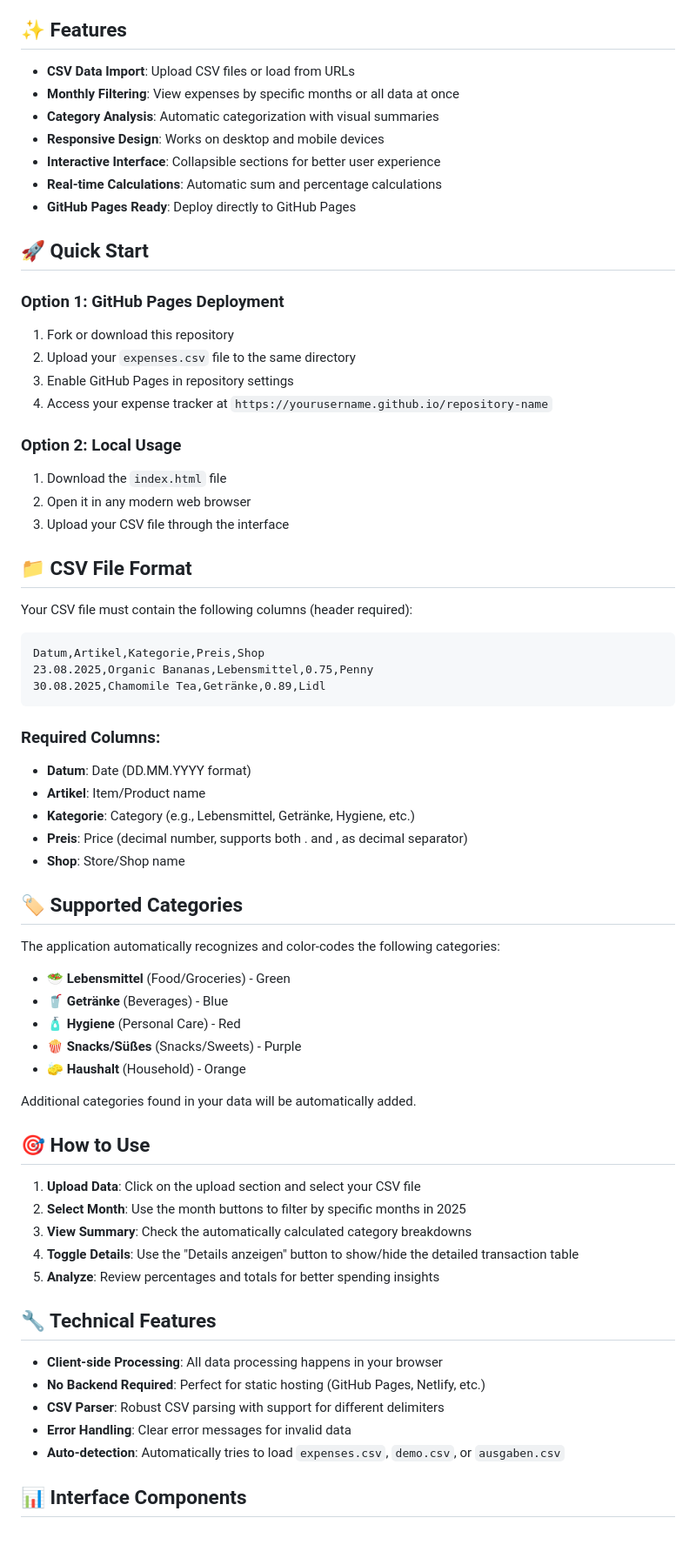
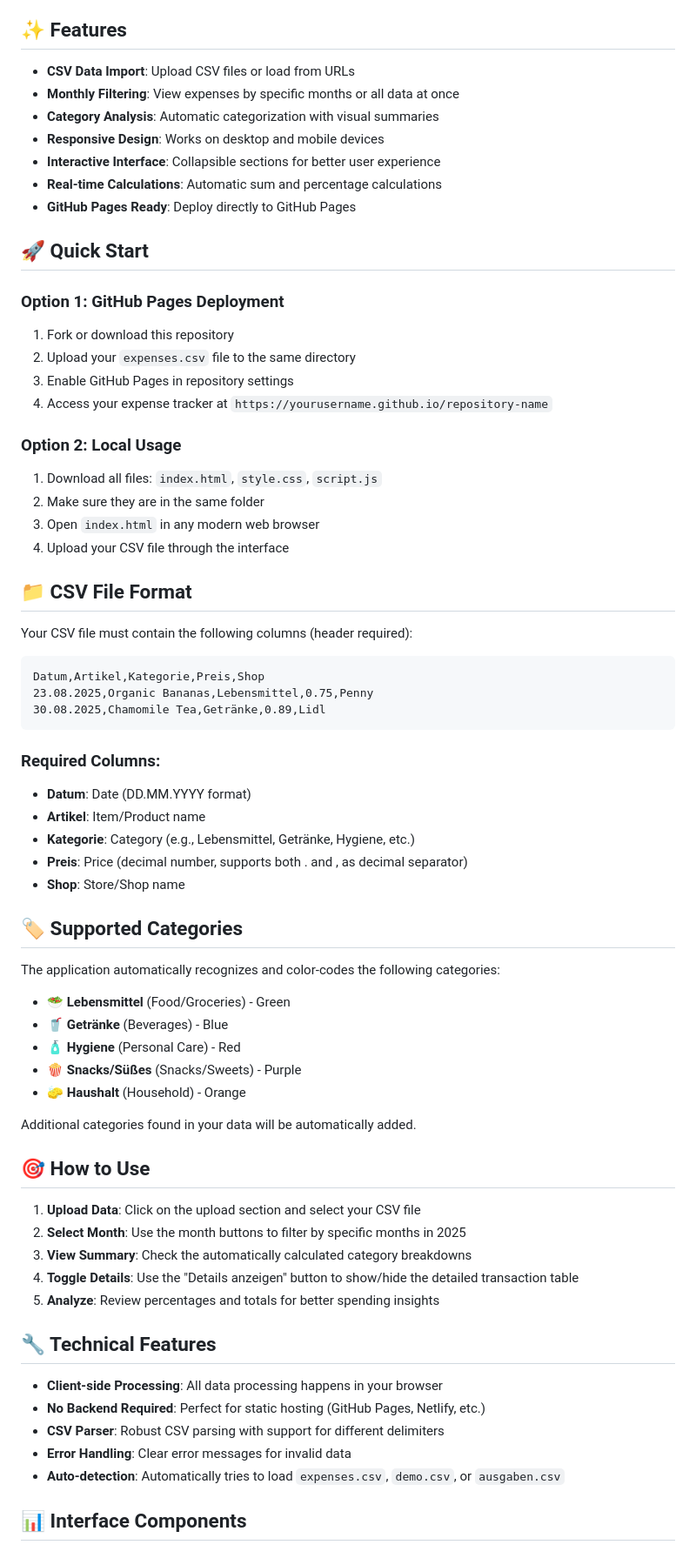
Before and after one commit to kakam001/expenses-tracking, a Markdown page: README.md, the part around one of its changes. Shown at 87% size. GitHub-like rendering.

````diff
--- a/README.md
+++ b/README.md
@@ -4,26 +4,29 @@ A modern, web-based expense tracking application that allows you to visualize an
 
 ## ✨ Features
 
-- **CSV Data Import**: Upload CSV files or load from URLs
-- **Monthly Filtering**: View expenses by specific months or all data at once
-- **Category Analysis**: Automatic categorization with visual summaries
-- **Responsive Design**: Works on desktop and mobile devices
-- **Interactive Interface**: Collapsible sections for better user experience
-- **Real-time Calculations**: Automatic sum and percentage calculations
-- **GitHub Pages Ready**: Deploy directly to GitHub Pages
+* **CSV Data Import**: Upload CSV files or load from URLs
+* **Monthly Filtering**: View expenses by specific months or all data at once
+* **Category Analysis**: Automatic categorization with visual summaries
+* **Responsive Design**: Works on desktop and mobile devices
+* **Interactive Interface**: Collapsible sections for better user experience
+* **Real-time Calculations**: Automatic sum and percentage calculations
+* **GitHub Pages Ready**: Deploy directly to GitHub Pages
 
 ## 🚀 Quick Start
 
 ### Option 1: GitHub Pages Deployment
+
 1. Fork or download this repository
 2. Upload your `expenses.csv` file to the same directory
 3. Enable GitHub Pages in repository settings
 4. Access your expense tracker at `https://yourusername.github.io/repository-name`
 
 ### Option 2: Local Usage
-1. Download the `index.html` file
-2. Open it in any modern web browser
-3. Upload your CSV file through the interface
+
+1. Download all files: `index.html`, `style.css`, `script.js`
+2. Make sure they are in the same folder
+3. Open `index.html` in any modern web browser
+4. Upload your CSV file through the interface
 
 ## 📁 CSV File Format
 
@@ -36,20 +39,22 @@ Datum,Artikel,Kategorie,Preis,Shop
 ```
 
 ### Required Columns:
-- **Datum**: Date (DD.MM.YYYY format)
-- **Artikel**: Item/Product name
-- **Kategorie**: Category (e.g., Lebensmittel, Getränke, Hygiene, etc.)
-- **Preis**: Price (decimal number, supports both . and , as decimal separator)
-- **Shop**: Store/Shop name
+
+* **Datum**: Date (DD.MM.YYYY format)
+* **Artikel**: Item/Product name
+* **Kategorie**: Category (e.g., Lebensmittel, Getränke, Hygiene, etc.)
+* **Preis**: Price (decimal number, supports both . and , as decimal separator)
+* **Shop**: Store/Shop name
 
 ## 🏷️ Supported Categories
 
 The application automatically recognizes and color-codes the following categories:
-- **🥗 Lebensmittel** (Food/Groceries) - Green
-- **🥤 Getränke** (Beverages) - Blue
-- **🧴 Hygiene** (Personal Care) - Red
-- **🍿 Snacks/Süßes** (Snacks/Sweets) - Purple
-- **🧽 Haushalt** (Household) - Orange
+
+* **🥗 Lebensmittel** (Food/Groceries) - Green
+* **🥤 Getränke** (Beverages) - Blue
+* **🧴 Hygiene** (Personal Care) - Red
+* **🍿 Snacks/Süßes** (Snacks/Sweets) - Purple
+* **🧽 Haushalt** (Household) - Orange
 
 Additional categories found in your data will be automatically added.
 
@@ -63,11 +68,11 @@ Additional categories found in your data will be automatically added.
 
 ## 🔧 Technical Features
 
-- **Client-side Processing**: All data processing happens in your browser
-- **No Backend Required**: Perfect for static hosting (GitHub Pages, Netlify, etc.)
-- **CSV Parser**: Robust CSV parsing with support for different delimiters
-- **Error Handling**: Clear error messages for invalid data
-- **Auto-detection**: Automatically tries to load `expenses.csv`, `demo.csv`, or `ausgaben.csv`
+* **Client-side Processing**: All data processing happens in your browser
+* **No Backend Required**: Perfect for static hosting (GitHub Pages, Netlify, etc.)
+* **CSV Parser**: Robust CSV parsing with support for different delimiters
+* **Error Handling**: Clear error messages for invalid data
+* **Auto-detection**: Automatically tries to load `expenses.csv`, `demo.csv`, or `ausgaben.csv`
 
 ## 📊 Interface Components
 
````
Also changed, not shown: other parts of README.md (+33 -26 lines).
